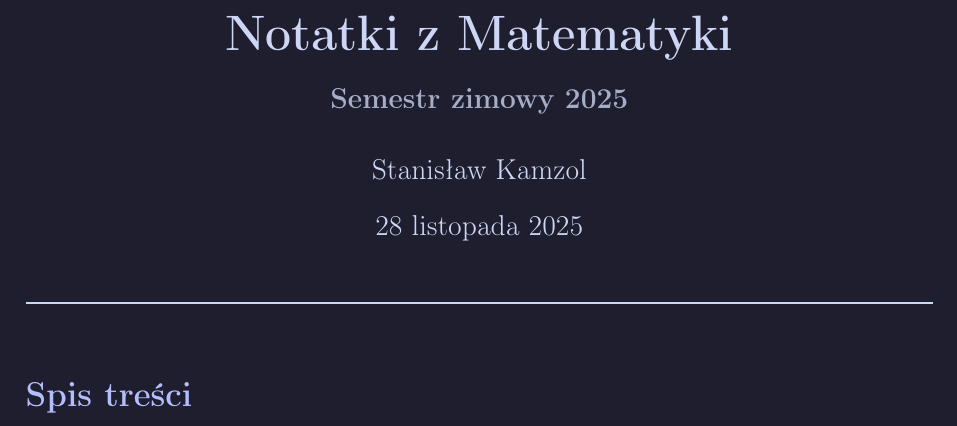
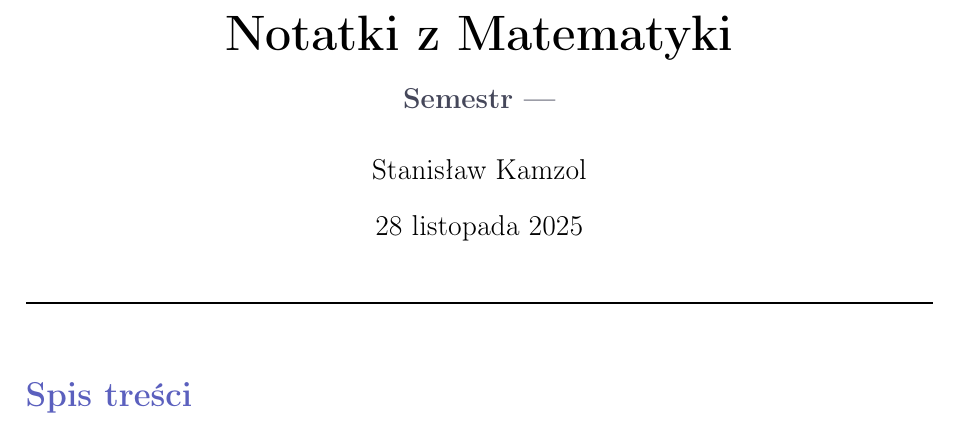
Before and after one commit to slimcio112/dotfiles, a LaTeX document (templates/main.tex, which reads templates/preamble.tex): part of page 1 of 2 before the commit and part of the page after it, cut so that both start at the same text. Compiled offline with pdfLaTeX.

Commit message:
update latex preamble

```diff
--- a/templates/main.tex
+++ b/templates/main.tex
@@ -1,6 +1,6 @@
 \input{preamble.tex}
 
-\title{\Huge\bfseries Notatki z Matematyki\\[1ex]\large\color{ctpSubtext} Semestr zimowy 2025}
+\title{\Huge\bfseries Notatki z Matematyki\\[1ex]\large\color{ctpSubtext} Semestr ---}
 \author{\large Stanisław Kamzol}
 \date{\today}
 
--- a/templates/preamble.tex
+++ b/templates/preamble.tex
@@ -13,8 +13,8 @@
 
 % DARK/LIGHT colors
 \newif\ifdarkmode
-\darkmodetrue   % <-- uncomment for DARK MODE
-%\darkmodefalse    % <-- uncomment for LIGHT MODE
+%\darkmodetrue   % <-- uncomment for DARK MODE
+\darkmodefalse    % <-- uncomment for LIGHT MODE
 
 % colors and hyperrefs
 \usepackage{xcolor}
@@ -34,16 +34,16 @@
   \definecolor{ctpLavender}{HTML}{b4befe}
 \else
   % Catppuccin Latte (LIGHT MODE)
-  \definecolor{ctpBase}{HTML}{eff1f5}
-  \definecolor{ctpCrust}{HTML}{dce0e8}
-  \definecolor{ctpText}{HTML}{4c4f69}
-  \definecolor{ctpSubtext}{HTML}{6c6f85}
-  \definecolor{ctpMauve}{HTML}{8839ef}
-  \definecolor{ctpBlue}{HTML}{1e66f5}
-  \definecolor{ctpGreen}{HTML}{40a02b}
-  \definecolor{ctpRed}{HTML}{d20f39}
-  \definecolor{ctpPeach}{HTML}{fe640b}
-  \definecolor{ctpLavender}{HTML}{7287fd}
+  \definecolor{ctpBase}{HTML}{ffffff}
+  \definecolor{ctpCrust}{HTML}{b0b5c0}
+  \definecolor{ctpText}{HTML}{000000}
+  \definecolor{ctpSubtext}{HTML}{45475a}
+  \definecolor{ctpMauve}{HTML}{7025c9}
+  \definecolor{ctpBlue}{HTML}{104eab}
+  \definecolor{ctpGreen}{HTML}{2f7a1f}
+  \definecolor{ctpRed}{HTML}{b50d32}
+  \definecolor{ctpPeach}{HTML}{d65306}
+  \definecolor{ctpLavender}{HTML}{5b60be}
 \fi
 
 \pagecolor{ctpBase}
```
Also changed, not shown: templates/main.tex (2 more changed lines), 1 other file.
